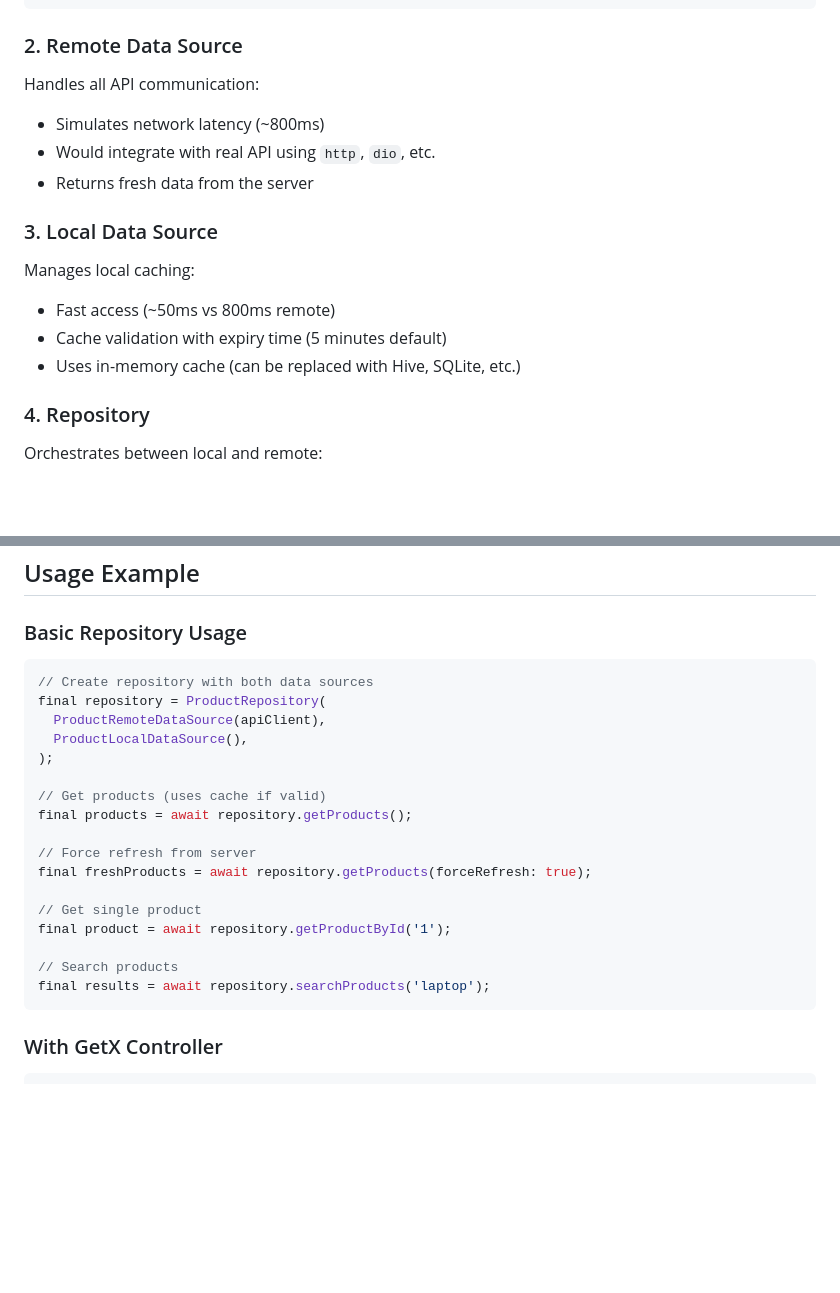
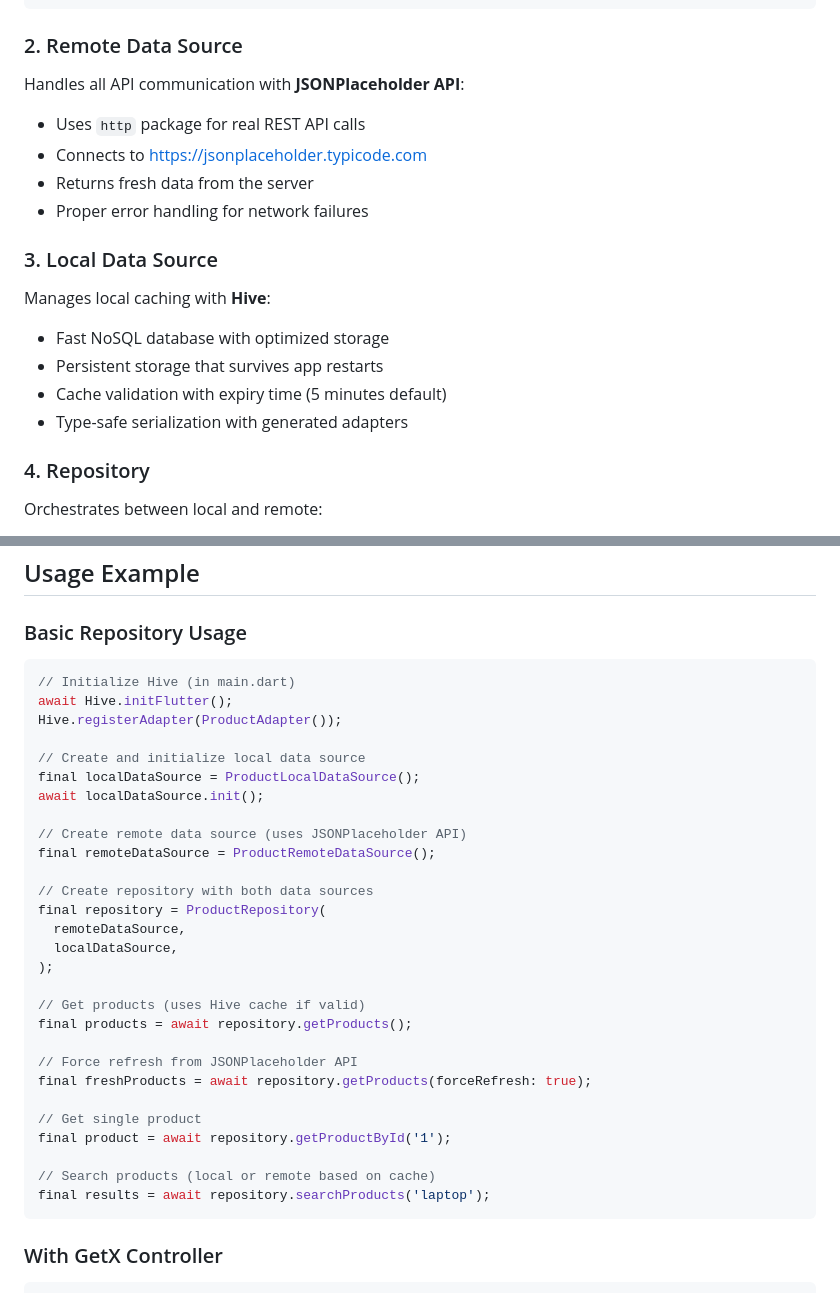
Before and after one commit to md-riaz/Flutter-getx-architechture-template, a Markdown page: REPOSITORY_PATTERN_GUIDE.md, 2 parts joined by grey strips. GitHub-like rendering; blank space fills up the shorter version.

Commit message:
Update documentation to reflect Hive and JSONPlaceholder implementation
Co-authored-by: md-riaz <33659227+md-riaz@users.noreply.github.com>

````diff
--- a/REPOSITORY_PATTERN_GUIDE.md
+++ b/REPOSITORY_PATTERN_GUIDE.md
@@ -86,16 +86,18 @@ abstract class ProductDataSource {
 ```
 
 ### 2. Remote Data Source
-Handles all API communication:
-- Simulates network latency (~800ms)
-- Would integrate with real API using `http`, `dio`, etc.
+Handles all API communication with **JSONPlaceholder API**:
+- Uses `http` package for real REST API calls
+- Connects to https://jsonplaceholder.typicode.com
 - Returns fresh data from the server
+- Proper error handling for network failures
 
 ### 3. Local Data Source
-Manages local caching:
-- Fast access (~50ms vs 800ms remote)
+Manages local caching with **Hive**:
+- Fast NoSQL database with optimized storage
+- Persistent storage that survives app restarts
 - Cache validation with expiry time (5 minutes default)
-- Uses in-memory cache (can be replaced with Hive, SQLite, etc.)
+- Type-safe serialization with generated adapters
 
 ### 4. Repository
 Orchestrates between local and remote:
@@ -118,22 +120,33 @@ Orchestrates between local and remote:
 ### Basic Repository Usage
 
 ```dart
+// Initialize Hive (in main.dart)
+await Hive.initFlutter();
+Hive.registerAdapter(ProductAdapter());
+
+// Create and initialize local data source
+final localDataSource = ProductLocalDataSource();
+await localDataSource.init();
+
+// Create remote data source (uses JSONPlaceholder API)
+final remoteDataSource = ProductRemoteDataSource();
+
 // Create repository with both data sources
 final repository = ProductRepository(
-  ProductRemoteDataSource(apiClient),
-  ProductLocalDataSource(),
+  remoteDataSource,
+  localDataSource,
 );
 
-// Get products (uses cache if valid)
+// Get products (uses Hive cache if valid)
 final products = await repository.getProducts();
 
-// Force refresh from server
+// Force refresh from JSONPlaceholder API
 final freshProducts = await repository.getProducts(forceRefresh: true);
 
 // Get single product
 final product = await repository.getProductById('1');
 
-// Search products
+// Search products (local or remote based on cache)
 final results = await repository.searchProducts('laptop');
 ```
 
````
Also changed, not shown: 2 other files.
